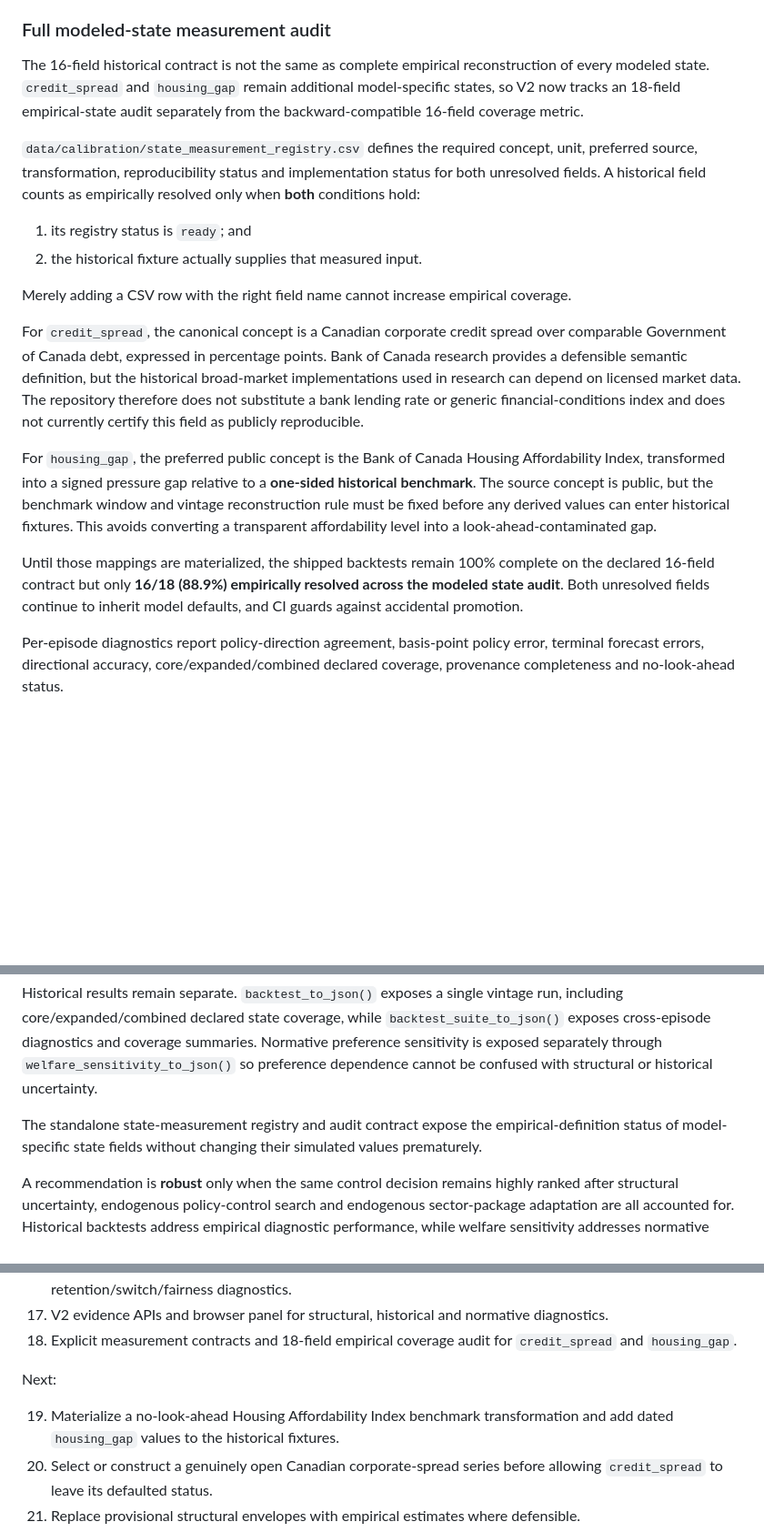
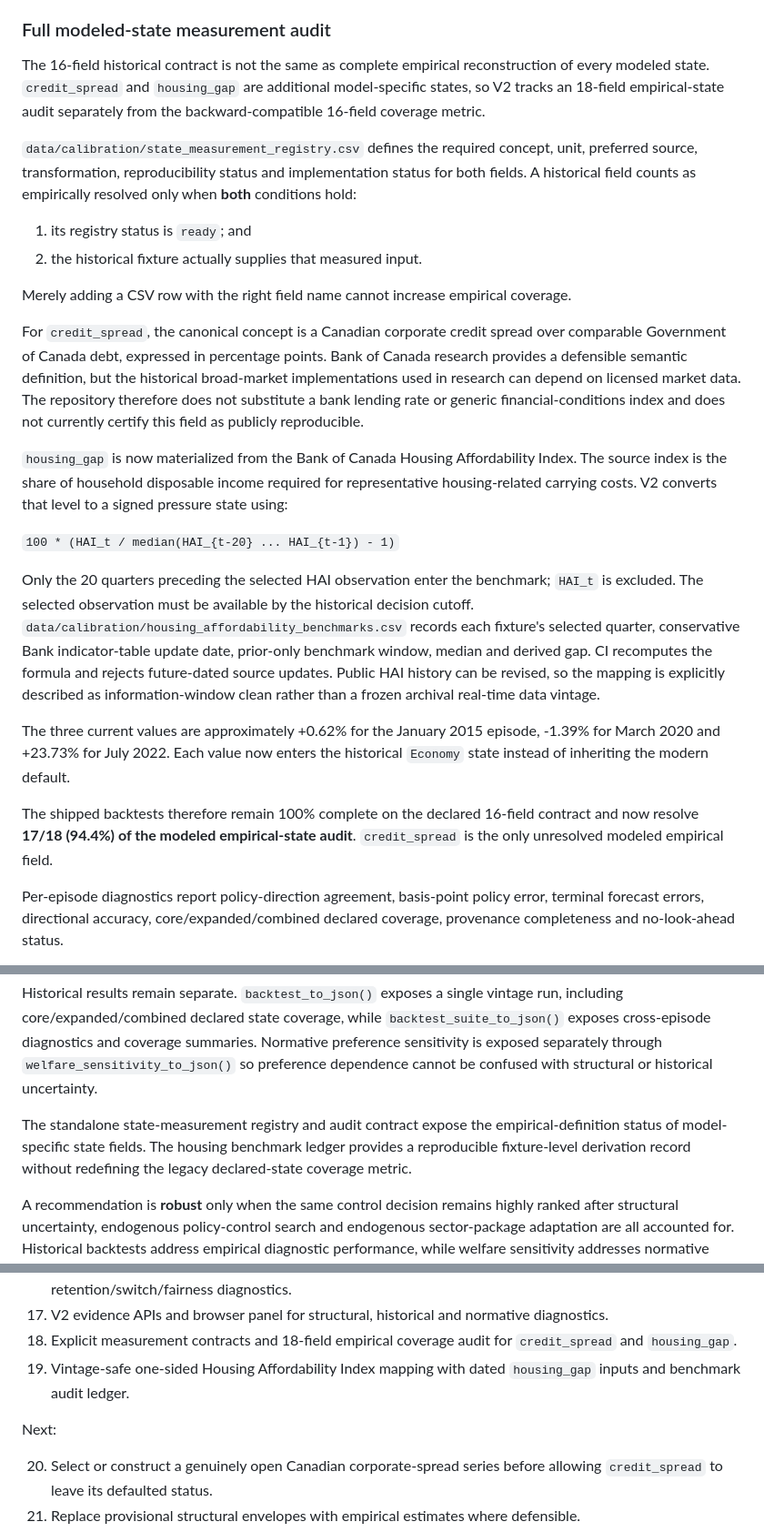
Before and after one commit to jordanlegare/economic_policy, a Markdown page: docs/MODEL_ROBUSTNESS_V2.md, 3 parts joined by grey strips. Shown at 91% size. Drawn GitHub-style; blank space fills up the shorter version.

Commit message:
Advance V2 housing measurement milestone

```diff
--- a/docs/MODEL_ROBUSTNESS_V2.md
+++ b/docs/MODEL_ROBUSTNESS_V2.md
@@ -68,9 +68,9 @@ Historical state has two backward-compatible declared coverage tiers. The origin
 
 ### Full modeled-state measurement audit
 
-The 16-field historical contract is not the same as complete empirical reconstruction of every modeled state. `credit_spread` and `housing_gap` remain additional model-specific states, so V2 now tracks an 18-field empirical-state audit separately from the backward-compatible 16-field coverage metric.
+The 16-field historical contract is not the same as complete empirical reconstruction of every modeled state. `credit_spread` and `housing_gap` are additional model-specific states, so V2 tracks an 18-field empirical-state audit separately from the backward-compatible 16-field coverage metric.
 
-`data/calibration/state_measurement_registry.csv` defines the required concept, unit, preferred source, transformation, reproducibility status and implementation status for both unresolved fields. A historical field counts as empirically resolved only when **both** conditions hold:
+`data/calibration/state_measurement_registry.csv` defines the required concept, unit, preferred source, transformation, reproducibility status and implementation status for both fields. A historical field counts as empirically resolved only when **both** conditions hold:
 
 1. its registry status is `ready`; and
 2. the historical fixture actually supplies that measured input.
@@ -79,9 +79,15 @@ Merely adding a CSV row with the right field name cannot increase empirical cove
 
 For `credit_spread`, the canonical concept is a Canadian corporate credit spread over comparable Government of Canada debt, expressed in percentage points. Bank of Canada research provides a defensible semantic definition, but the historical broad-market implementations used in research can depend on licensed market data. The repository therefore does not substitute a bank lending rate or generic financial-conditions index and does not currently certify this field as publicly reproducible.
 
-For `housing_gap`, the preferred public concept is the Bank of Canada Housing Affordability Index, transformed into a signed pressure gap relative to a **one-sided historical benchmark**. The source concept is public, but the benchmark window and vintage reconstruction rule must be fixed before any derived values can enter historical fixtures. This avoids converting a transparent affordability level into a look-ahead-contaminated gap.
+`housing_gap` is now materialized from the Bank of Canada Housing Affordability Index. The source index is the share of household disposable income required for representative housing-related carrying costs. V2 converts that level to a signed pressure state using:
 
-Until those mappings are materialized, the shipped backtests remain 100% complete on the declared 16-field contract but only **16/18 (88.9%) empirically resolved across the modeled state audit**. Both unresolved fields continue to inherit model defaults, and CI guards against accidental promotion.
+`100 * (HAI_t / median(HAI_{t-20} ... HAI_{t-1}) - 1)`
+
+Only the 20 quarters preceding the selected HAI observation enter the benchmark; `HAI_t` is excluded. The selected observation must be available by the historical decision cutoff. `data/calibration/housing_affordability_benchmarks.csv` records each fixture's selected quarter, conservative Bank indicator-table update date, prior-only benchmark window, median and derived gap. CI recomputes the formula and rejects future-dated source updates. Public HAI history can be revised, so the mapping is explicitly described as information-window clean rather than a frozen archival real-time data vintage.
+
+The three current values are approximately +0.62% for the January 2015 episode, -1.39% for March 2020 and +23.73% for July 2022. Each value now enters the historical `Economy` state instead of inheriting the modern default.
+
+The shipped backtests therefore remain 100% complete on the declared 16-field contract and now resolve **17/18 (94.4%) of the modeled empirical-state audit**. `credit_spread` is the only unresolved modeled empirical field.
 
 Per-episode diagnostics report policy-direction agreement, basis-point policy error, terminal forecast errors, directional accuracy, core/expanded/combined declared coverage, provenance completeness and no-look-ahead status.
 
@@ -113,7 +119,7 @@ The structural-robustness contract exposes recommendation survival, structural c
 
 Historical results remain separate. `backtest_to_json()` exposes a single vintage run, including core/expanded/combined declared state coverage, while `backtest_suite_to_json()` exposes cross-episode diagnostics and coverage summaries. Normative preference sensitivity is exposed separately through `welfare_sensitivity_to_json()` so preference dependence cannot be confused with structural or historical uncertainty.
 
-The standalone state-measurement registry and audit contract expose the empirical-definition status of model-specific state fields without changing their simulated values prematurely.
+The standalone state-measurement registry and audit contract expose the empirical-definition status of model-specific state fields. The housing benchmark ledger provides a reproducible fixture-level derivation record without redefining the legacy declared-state coverage metric.
 
 A recommendation is **robust** only when the same control decision remains highly ranked after structural uncertainty, endogenous policy-control search and endogenous sector-package adaptation are all accounted for. Historical backtests address empirical diagnostic performance, while welfare sensitivity addresses normative preference dependence; none substitutes for the others.
 
@@ -139,10 +145,10 @@ Completed or active:
 16. Full-production normative preference grid over bilateral priority and risk aversion, with retention/switch/fairness diagnostics.
 17. V2 evidence APIs and browser panel for structural, historical and normative diagnostics.
 18. Explicit measurement contracts and 18-field empirical coverage audit for `credit_spread` and `housing_gap`.
+19. Vintage-safe one-sided Housing Affordability Index mapping with dated `housing_gap` inputs and benchmark audit ledger.
 
 Next:
 
-19. Materialize a no-look-ahead Housing Affordability Index benchmark transformation and add dated `housing_gap` values to the historical fixtures.
 20. Select or construct a genuinely open Canadian corporate-spread series before allowing `credit_spread` to leave its defaulted status.
 21. Replace provisional structural envelopes with empirical estimates where defensible.
 22. Add typed sensitivity for internal component-loss weights, explicitly separating mandate-fixed from assumed welfare coefficients.
```
